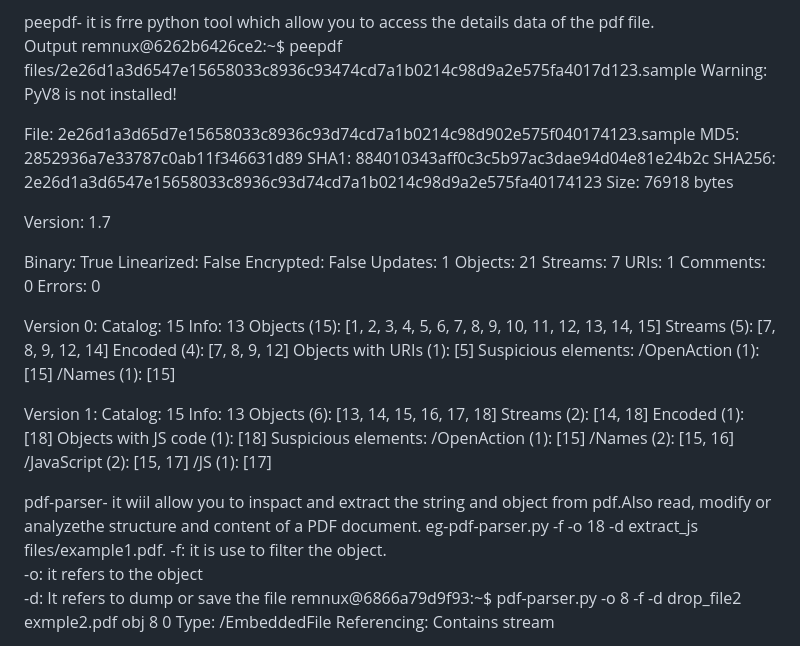
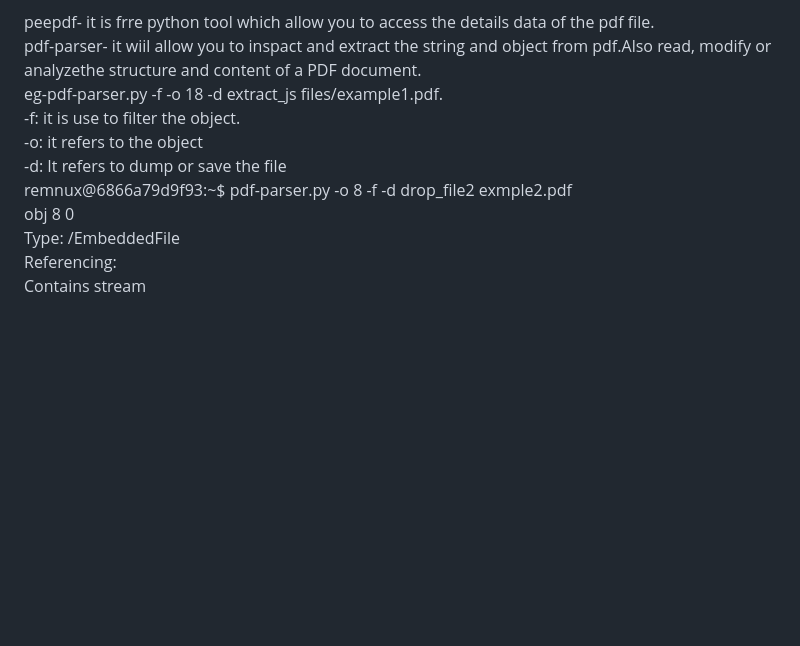
Before and after one commit to tenzin65/My-Web, a Markdown page: Day_2.md, the part around one of its changes. GitHub-like rendering; blank space fills up the shorter version.

```diff
--- a/Day_2.md
+++ b/Day_2.md
@@ -45,60 +45,14 @@ startxref
 
 
 peepdf- it is frre python tool which allow you to access  the details data of the pdf file.<br>
-Output
-remnux@6262b6426ce2:~$ peepdf files/2e26d1a3d6547e15658033c8936c93474cd7a1b0214c98d9a2e575fa4017d123.sample
-Warning: PyV8 is not installed!
-
-File: 2e26d1a3d65d7e15658033c8936c93d74cd7a1b0214c98d902e575f040174123.sample
-MD5: 2852936a7e33787c0ab11f346631d89
-SHA1: 884010343aff0c3c5b97ac3dae94d04e81e24b2c
-SHA256: 2e26d1a3d6547e15658033c8936c93d74cd7a1b0214c98d9a2e575fa40174123
-Size: 76918 bytes
-
-Version: 1.7
-
-Binary: True
-Linearized: False
-Encrypted: False
-Updates: 1
-Objects: 21
-Streams: 7
-URIs: 1
-Comments: 0
-Errors: 0
-
-Version 0:
-Catalog: 15
-Info: 13
-Objects (15): [1, 2, 3, 4, 5, 6, 7, 8, 9, 10, 11, 12, 13, 14, 15]
-Streams (5): [7, 8, 9, 12, 14]
-Encoded (4): [7, 8, 9, 12]
-Objects with URIs (1): [5]
-Suspicious elements:
-/OpenAction (1): [15]
-/Names (1): [15]
-
-Version 1:
-Catalog: 15
-Info: 13
-Objects (6): [13, 14, 15, 16, 17, 18]
-Streams (2): [14, 18]
-Encoded (1): [18]
-Objects with JS code (1): [18]
-Suspicious elements:
-/OpenAction (1): [15]
-/Names (2): [15, 16]
-/JavaScript (2): [15, 17]
-/JS (1): [17]
-
-pdf-parser- it wiil allow you to inspact and extract the string and object from pdf.Also read, modify or analyzethe structure and content of a PDF document.
-eg-pdf-parser.py -f -o 18 -d extract_js files/example1.pdf.
+pdf-parser- it wiil allow you to inspact and extract the string and object from pdf.Also read, modify or analyzethe structure and content of a PDF document.<br>
+eg-pdf-parser.py -f -o 18 -d extract_js files/example1.pdf.<br>
 -f: it is use to filter the object.<br>
 -o: it refers to the object<br>
--d: It refers to dump or save the file
-remnux@6866a79d9f93:~$ pdf-parser.py -o 8 -f -d drop_file2 exmple2.pdf
-obj 8 0
- Type: /EmbeddedFile
- Referencing:
- Contains stream
+-d: It refers to dump or save the file<br>
+remnux@6866a79d9f93:~$ pdf-parser.py -o 8 -f -d drop_file2 exmple2.pdf <br>
+obj 8 0<br>
+ Type: /EmbeddedFile<br>
+ Referencing:<br>
+ Contains stream<br>
 
```
Also changed, not shown: other parts of Day_2.md (+37 -37 lines).
